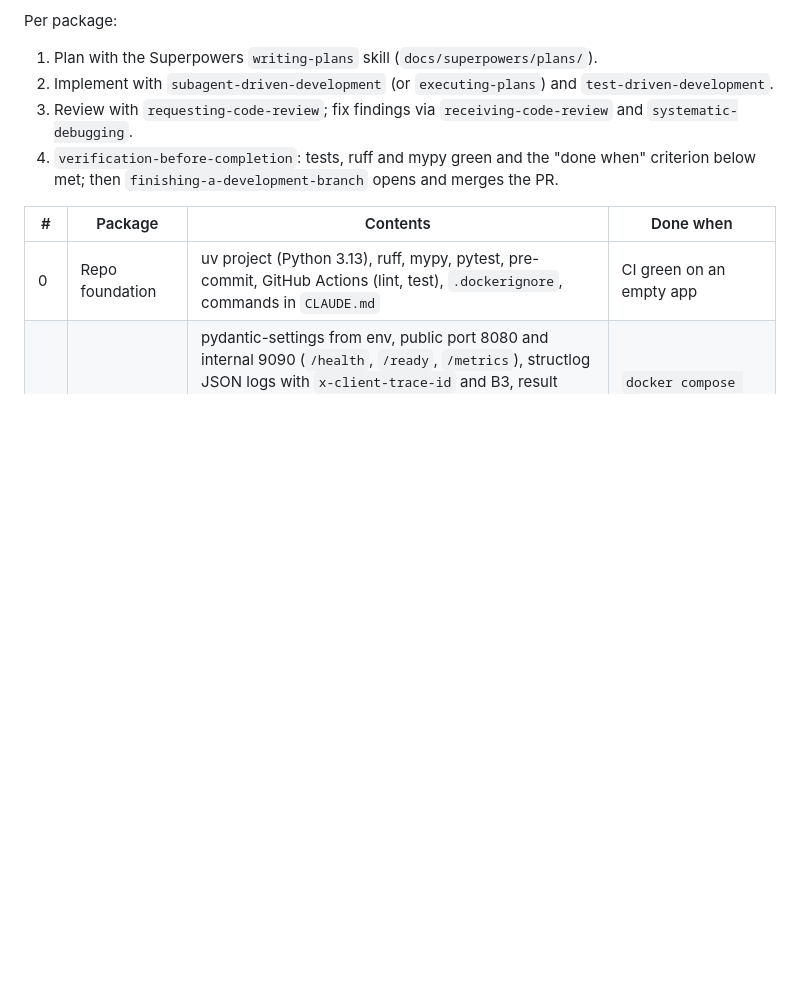
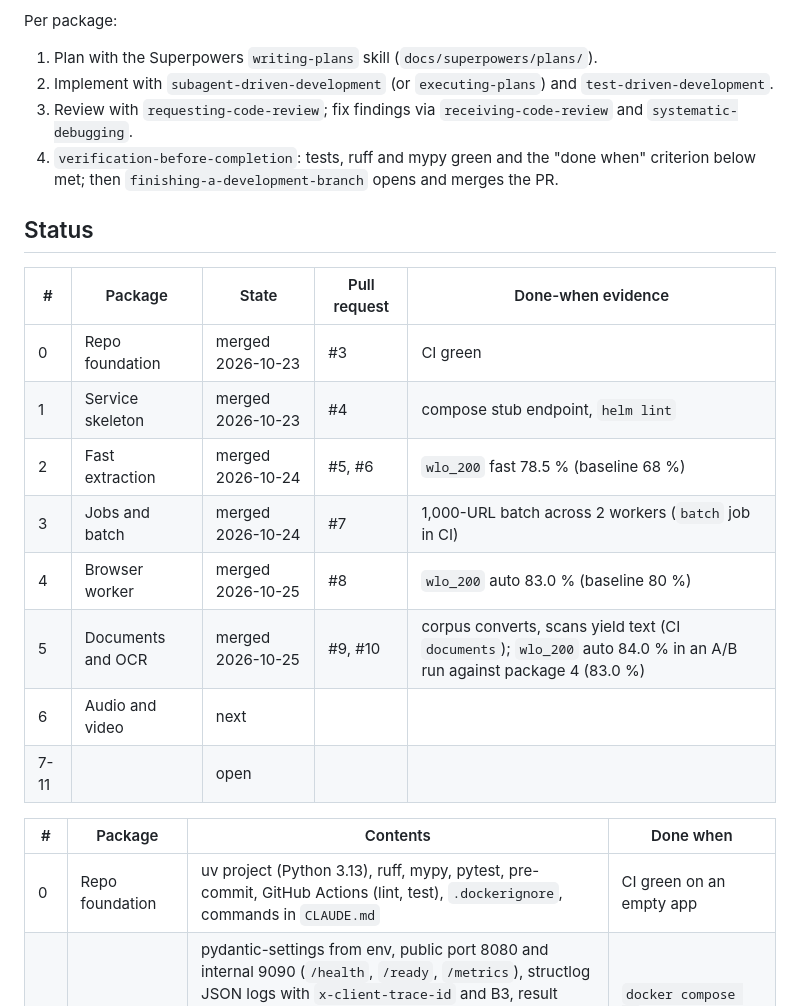
Before and after one commit to janschachtschabel/text-extraction, a Markdown page: docs/packages.md, the part around the change. Drawn GitHub-style; blank space fills up the shorter version.

```diff
--- a/docs/packages.md
+++ b/docs/packages.md
@@ -10,6 +10,19 @@ Per package:
 3. Review with `requesting-code-review`; fix findings via `receiving-code-review` and `systematic-debugging`.
 4. `verification-before-completion`: tests, ruff and mypy green and the "done when"
    criterion below met; then `finishing-a-development-branch` opens and merges the PR.
+
+## Status
+
+| # | Package | State | Pull request | Done-when evidence |
+| --- | --- | --- | --- | --- |
+| 0 | Repo foundation | merged 2026-10-23 | #3 | CI green |
+| 1 | Service skeleton | merged 2026-10-23 | #4 | compose stub endpoint, `helm lint` |
+| 2 | Fast extraction | merged 2026-10-24 | #5, #6 | `wlo_200` fast 78.5 % (baseline 68 %) |
+| 3 | Jobs and batch | merged 2026-10-24 | #7 | 1,000-URL batch across 2 workers (`batch` job in CI) |
+| 4 | Browser worker | merged 2026-10-25 | #8 | `wlo_200` auto 83.0 % (baseline 80 %) |
+| 5 | Documents and OCR | merged 2026-10-25 | #9, #10 | corpus converts, scans yield text (CI `documents`); `wlo_200` auto 84.0 % in an A/B run against package 4 (83.0 %) |
+| 6 | Audio and video | next | | |
+| 7-11 | | open | | |
 
 | # | Package | Contents | Done when |
 | --- | --- | --- | --- |
```
Also changed, not shown: README.md (+3 -2 lines).
